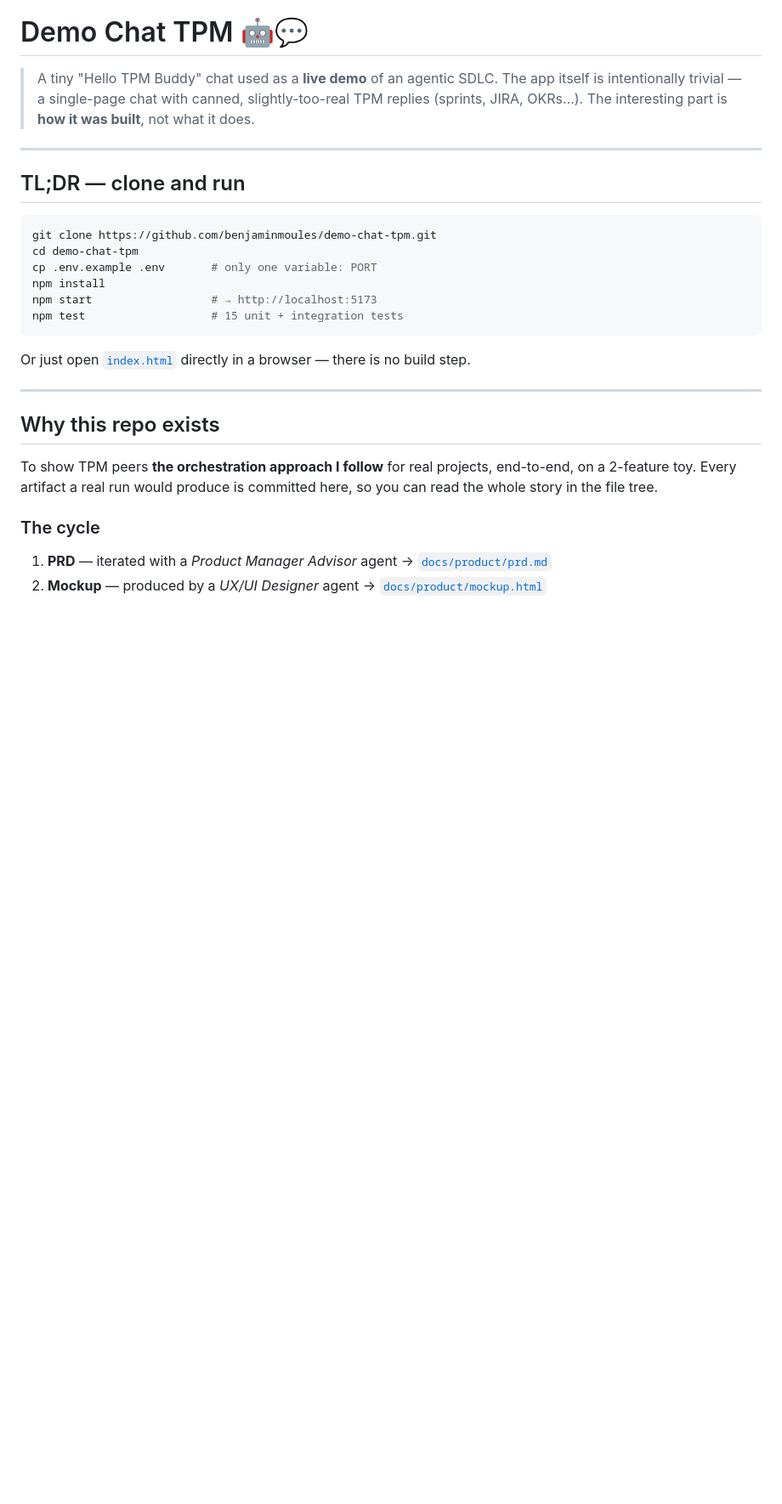
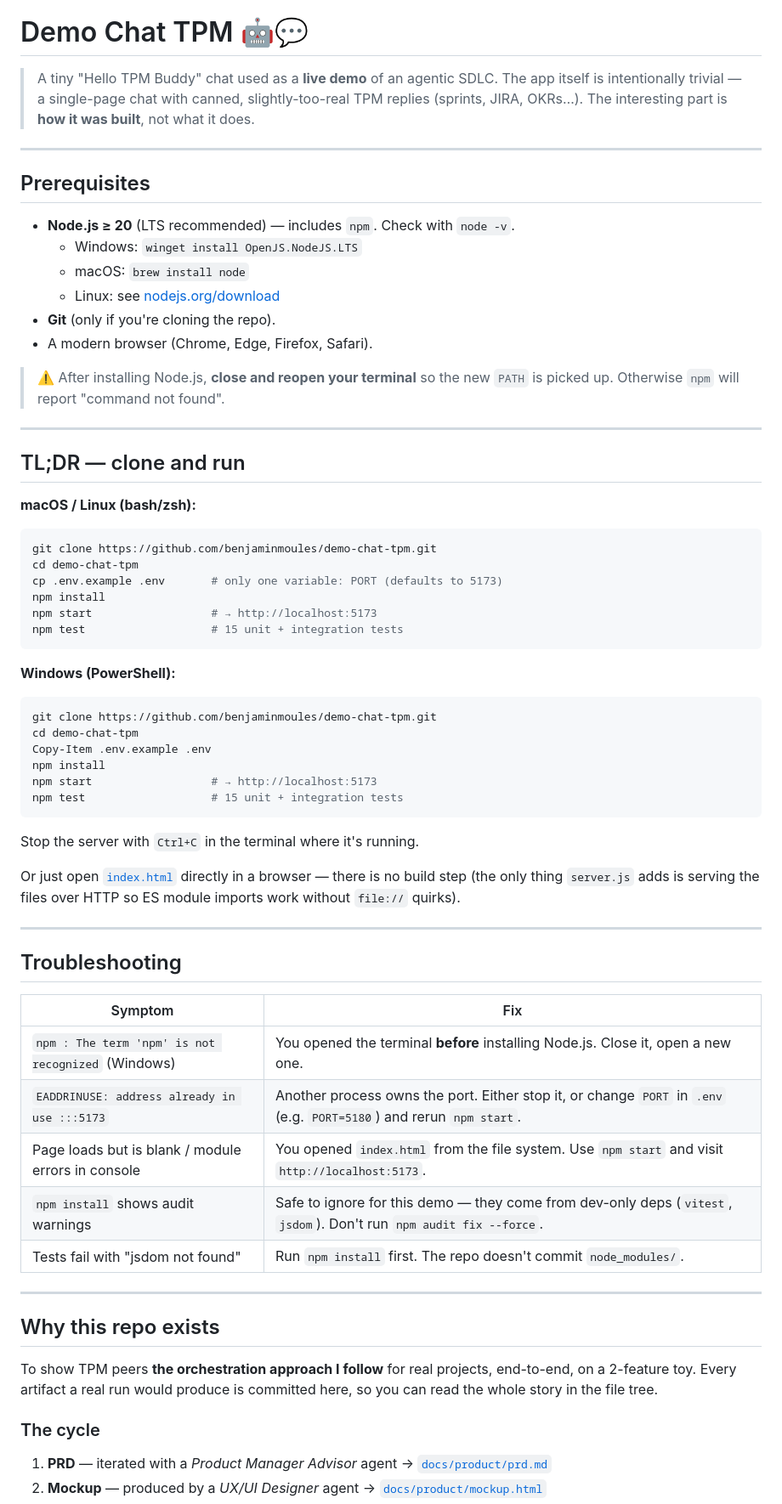
Before and after one commit to benjaminmoules/demo-chat-tpm, a Markdown page: README.md, the part around the change. Shown at 85% size. Rendered like a GitHub page; blank space fills up the shorter version.

Commit message:
docs(readme): add prerequisites, Windows commands, and troubleshooting
- Add Prerequisites section (Node.js >= 20 install commands per OS, reopen-terminal note)

- Split TL;DR into bash and PowerShell variants (cp vs Copy-Item)

- Document how to stop the server and why server.js exists

- Add Troubleshooting table for the most common gotchas (npm not found, port in use, file:// quirks, audit warnings, missing node_modules)

````diff
--- a/README.md
+++ b/README.md
@@ -7,19 +7,59 @@
 
 ---
 
+## Prerequisites
+
+- **Node.js ≥ 20** (LTS recommended) — includes `npm`. Check with `node -v`.
+  - Windows: `winget install OpenJS.NodeJS.LTS`
+  - macOS: `brew install node`
+  - Linux: see [nodejs.org/download](https://nodejs.org/en/download)
+- **Git** (only if you're cloning the repo).
+- A modern browser (Chrome, Edge, Firefox, Safari).
+
+> ⚠️ After installing Node.js, **close and reopen your terminal** so the new
+> `PATH` is picked up. Otherwise `npm` will report "command not found".
+
+---
+
 ## TL;DR — clone and run
 
+**macOS / Linux (bash/zsh):**
 ```bash
 git clone https://github.com/benjaminmoules/demo-chat-tpm.git
 cd demo-chat-tpm
-cp .env.example .env       # only one variable: PORT
+cp .env.example .env       # only one variable: PORT (defaults to 5173)
 npm install
 npm start                  # → http://localhost:5173
 npm test                   # 15 unit + integration tests
 ```
 
+**Windows (PowerShell):**
+```powershell
+git clone https://github.com/benjaminmoules/demo-chat-tpm.git
+cd demo-chat-tpm
+Copy-Item .env.example .env
+npm install
+npm start                  # → http://localhost:5173
+npm test                   # 15 unit + integration tests
+```
+
+Stop the server with `Ctrl+C` in the terminal where it's running.
+
 Or just open [`index.html`](index.html) directly in a browser — there is no
-build step.
+build step (the only thing `server.js` adds is serving the files over HTTP
+so ES module imports work without `file://` quirks).
+
+---
+
+## Troubleshooting
+
+| Symptom | Fix |
+|---|---|
+| `npm : The term 'npm' is not recognized` (Windows) | You opened the terminal **before** installing Node.js. Close it, open a new one. |
+| `EADDRINUSE: address already in use :::5173` | Another process owns the port. Either stop it, or change `PORT` in `.env` (e.g. `PORT=5180`) and rerun `npm start`. |
+| Page loads but is blank / module errors in console | You opened `index.html` from the file system. Use `npm start` and visit `http://localhost:5173`. |
+| `npm install` shows audit warnings | Safe to ignore for this demo — they come from dev-only deps (`vitest`, `jsdom`). Don't run `npm audit fix --force`. |
+| Tests fail with "jsdom not found" | Run `npm install` first. The repo doesn't commit `node_modules/`. |
 
 ---
 
````
